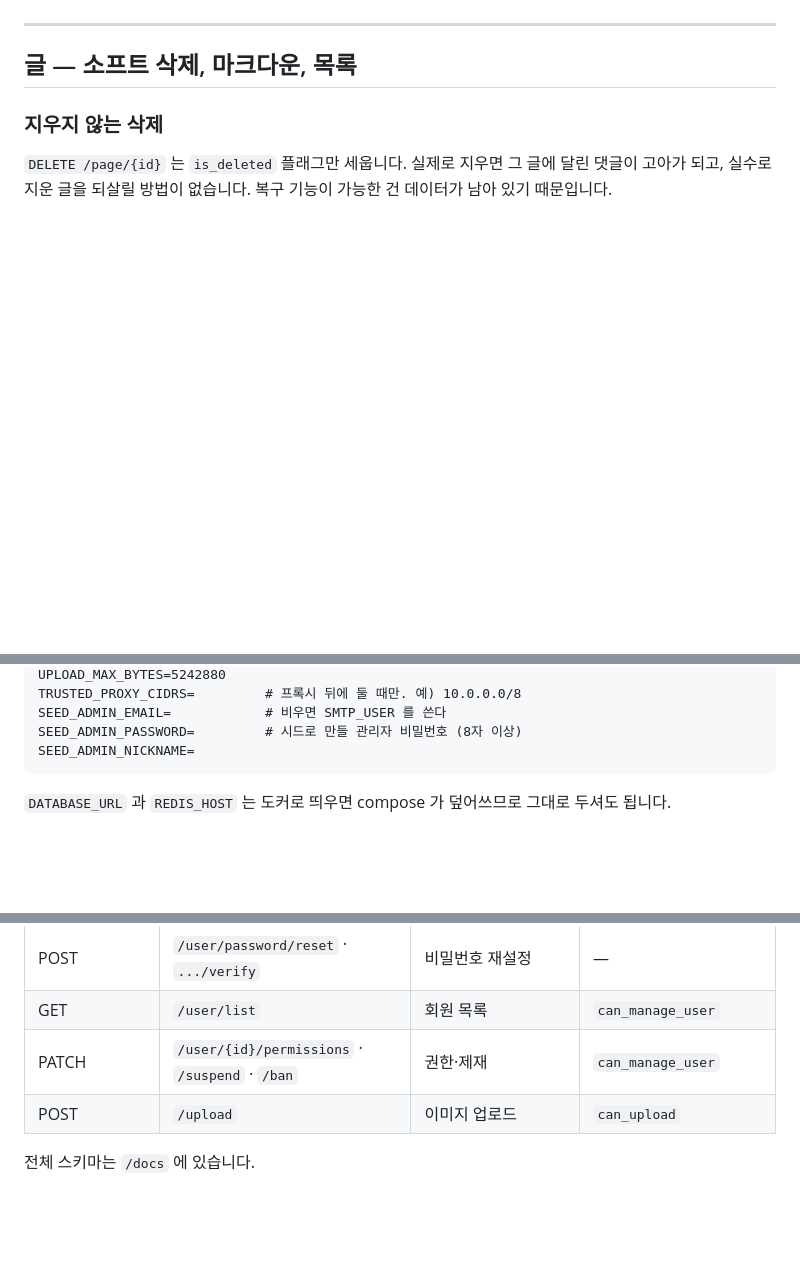
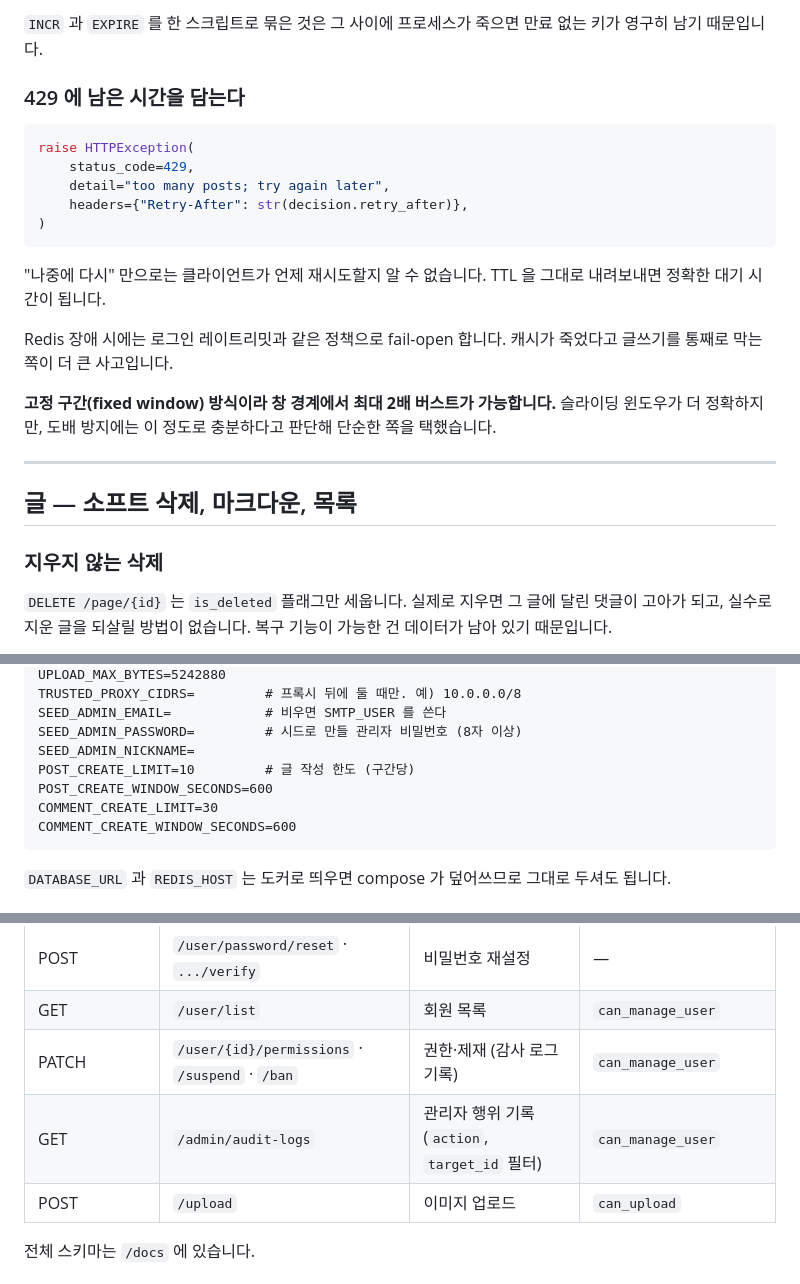
Before and after one commit to epqlffltm/fastapi-blog, a Markdown page: README.md, 3 parts joined by grey strips. GitHub-like rendering; blank space fills up the shorter version.

Commit message:
readme 수정

````diff
--- a/README.md
+++ b/README.md
@@ -190,3 +262,20 @@ def is_suspended(self) -> bool:
+`INCR` 과 `EXPIRE` 를 한 스크립트로 묶은 것은 그 사이에 프로세스가 죽으면 만료 없는 키가 영구히 남기 때문입니다.
+
+### 429 에 남은 시간을 담는다
+
+```python
+raise HTTPException(
+    status_code=429,
+    detail="too many posts; try again later",
+    headers={"Retry-After": str(decision.retry_after)},
+)
+```
+
+"나중에 다시" 만으로는 클라이언트가 언제 재시도할지 알 수 없습니다. TTL 을 그대로 내려보내면 정확한 대기 시간이 됩니다.
+
+Redis 장애 시에는 로그인 레이트리밋과 같은 정책으로 fail-open 합니다. 캐시가 죽었다고 글쓰기를 통째로 막는 쪽이 더 큰 사고입니다.
+
+**고정 구간(fixed window) 방식이라 창 경계에서 최대 2배 버스트가 가능합니다.** 슬라이딩 윈도우가 더 정확하지만, 도배 방지에는 이 정도로 충분하다고 판단해 단순한 쪽을 택했습니다.
 
 ---
 
@@ -439,6 +528,10 @@ TRUSTED_PROXY_CIDRS=         # 프록시 뒤에 둘 때만. 예) 10.0.0.0/8
 SEED_ADMIN_EMAIL=            # 비우면 SMTP_USER 를 쓴다
 SEED_ADMIN_PASSWORD=         # 시드로 만들 관리자 비밀번호 (8자 이상)
 SEED_ADMIN_NICKNAME=
+POST_CREATE_LIMIT=10         # 글 작성 한도 (구간당)
+POST_CREATE_WINDOW_SECONDS=600
+COMMENT_CREATE_LIMIT=30
+COMMENT_CREATE_WINDOW_SECONDS=600
 ```
 
 `DATABASE_URL` 과 `REDIS_HOST` 는 도커로 띄우면 compose 가 덮어쓰므로 그대로 두셔도 됩니다.
@@ -537,7 +630,8 @@ uv run pytest -m integration         # 실제 PostgreSQL·Redis 필요
 | GET | `/user/{id}/profile` · `/user/{id}/comments` | 공개 프로필 / 작성 댓글 | — |
 | POST | `/user/password/reset` · `.../verify` | 비밀번호 재설정 | — |
 | GET | `/user/list` | 회원 목록 | `can_manage_user` |
-| PATCH | `/user/{id}/permissions` · `/suspend` · `/ban` | 권한·제재 | `can_manage_user` |
+| PATCH | `/user/{id}/permissions` · `/suspend` · `/ban` | 권한·제재 (감사 로그 기록) | `can_manage_user` |
+| GET | `/admin/audit-logs` | 관리자 행위 기록 (`action`, `target_id` 필터) | `can_manage_user` |
 | POST | `/upload` | 이미지 업로드 | `can_upload` |
 
 전체 스키마는 `/docs` 에 있습니다.
````
Also changed, not shown: other parts of README.md (+74 -2 lines).
